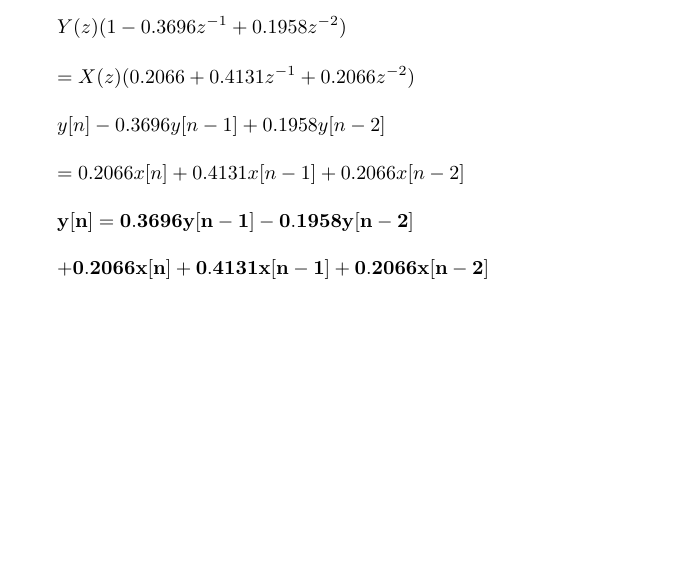
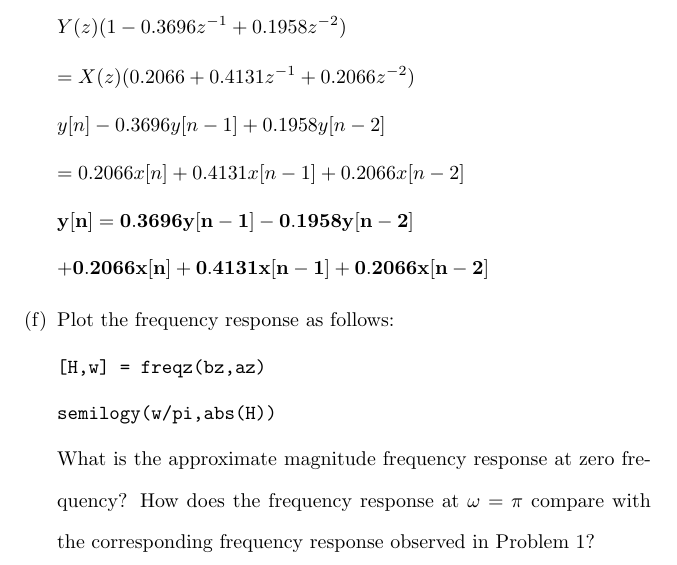
Before and after one commit to osowatzke/ECE529_HW, a LaTeX problem sheet (5/Homework5_Sowatzke.tex): part of page 9 of 9, cut so that both start at the same text, the shorter picture padded with empty space. Compiled offline with pdfLaTeX.

Commit message:
Added problem statement for problem 3f

```diff
--- a/5/Homework5_Sowatzke.tex
+++ b/5/Homework5_Sowatzke.tex
@@ -338,6 +338,14 @@
 			\begin{equation*}
 				\mathbf{+ 0.2066x[n] + 0.4131x[n-1] + 0.2066x[n-2]}
 			\end{equation*}
+
+			\item Plot the frequency response as follows:
+
+			\texttt{[H,w] = freqz(bz,az)}
+
+			\texttt{semilogy(w/pi,abs(H))}
+
+			What is the approximate magnitude frequency response at zero frequency? How does the frequency response at $\omega = \pi$ compare with the corresponding frequency response observed in Problem 1?
 		\end{enumerate}
 	\end{enumerate}
 \end{document}
```
